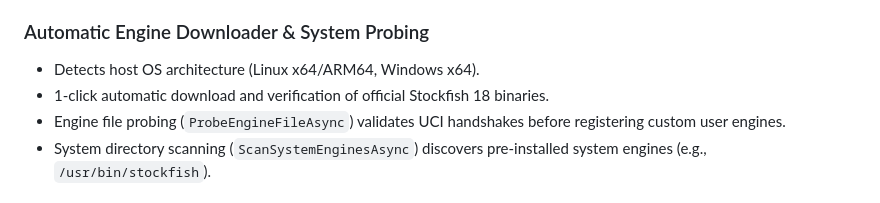
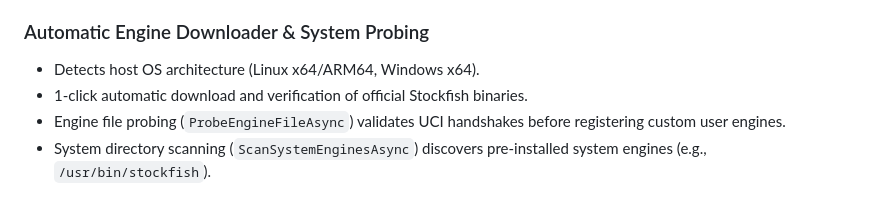
Before and after one commit to duckarp/Caissalytics, a Markdown page: docs/ARCHITECTURE.md, the part around one of its changes. Drawn GitHub-style.

```diff
--- a/docs/ARCHITECTURE.md
+++ b/docs/ARCHITECTURE.md
@@ -100,7 +100,7 @@ The core chess library contains zero UI dependencies, zero native bindings, and
 
 ### Automatic Engine Downloader & System Probing
 - Detects host OS architecture (Linux x64/ARM64, Windows x64).
-- 1-click automatic download and verification of official Stockfish 18 binaries.
+- 1-click automatic download and verification of official Stockfish binaries.
 - Engine file probing (`ProbeEngineFileAsync`) validates UCI handshakes before registering custom user engines.
 - System directory scanning (`ScanSystemEnginesAsync`) discovers pre-installed system engines (e.g., `/usr/bin/stockfish`).
 
```
Also changed, not shown: other parts of docs/ARCHITECTURE.md (+1 -1 lines), README.md (+6 -6 lines), docs/FEATURES.md (+3 -3 lines).
